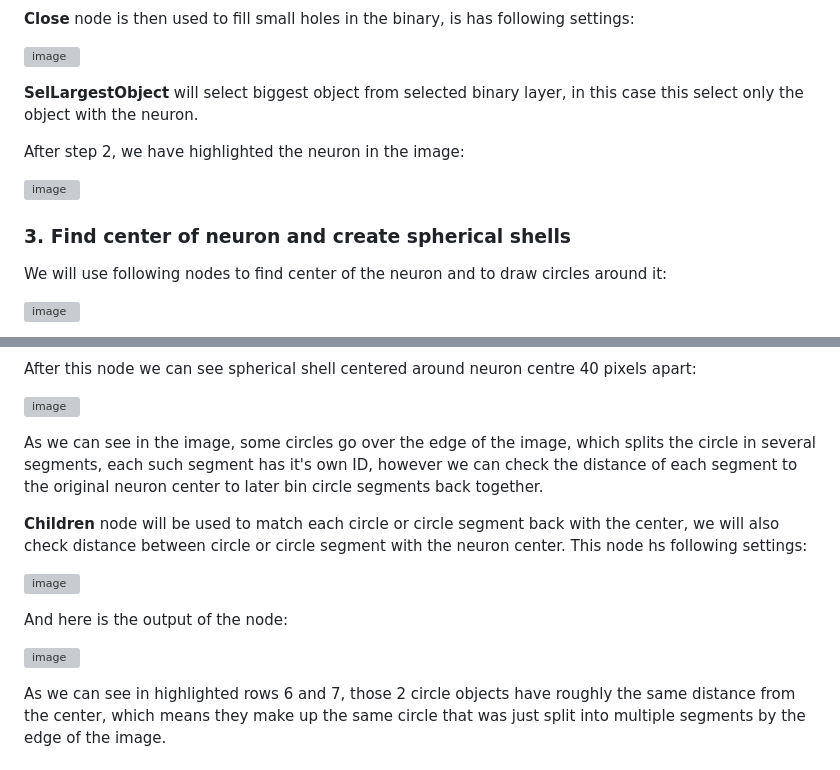
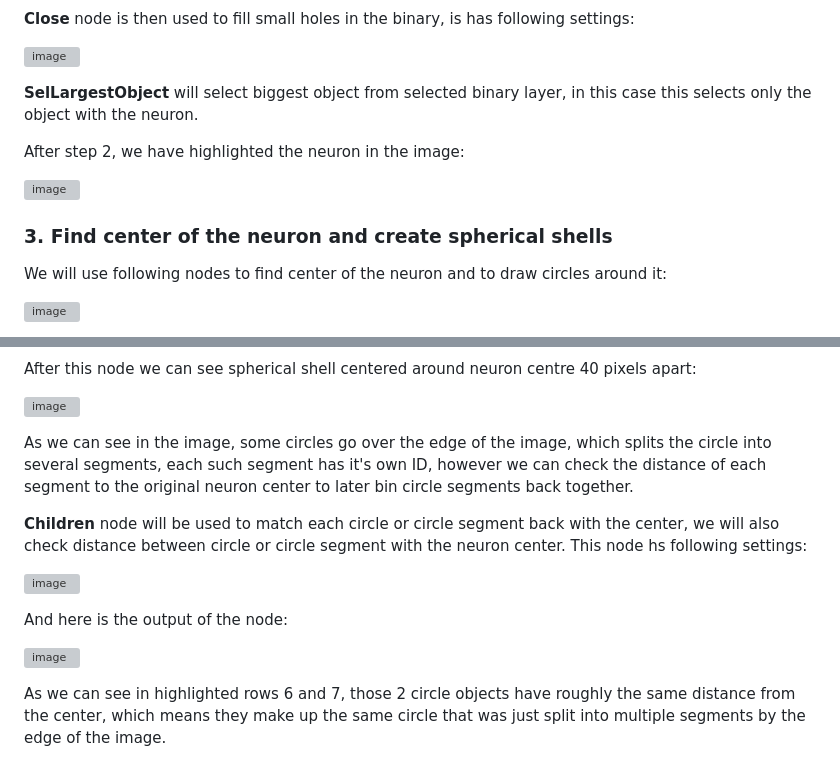
Before and after one commit to Laboratory-Imaging/Laboratory-Imaging.github.io, a Markdown page: GA3-examples/28-Sholl_Analysis/README.md, 2 parts joined by grey strips. Rendered like a GitHub page; grey boxes are pictures that could not be loaded.

```diff
--- a/GA3-examples/28-Sholl_Analysis/README.md
+++ b/GA3-examples/28-Sholl_Analysis/README.md
@@ -69,13 +69,13 @@ Detecting neuron in the image will be done with following nodes:
 
 ![image](./images/22_close_settings.png "Image 8 - Close settings")
 
-**SelLargestObject** will select biggest object from selected binary layer, in this case this select only the object with the neuron.
+**SelLargestObject** will select biggest object from selected binary layer, in this case this selects only the object with the neuron.
 
 After step 2, we have highlighted the neuron in the image:
 
 ![image](./images/23_result.png "Image 9 - Highlighted neuron")
 
-### 3. Find center of neuron and create spherical shells
+### 3. Find center of the neuron and create spherical shells
 
 We will use following nodes to find center of the neuron and to draw circles around it:
 
@@ -119,7 +119,7 @@ After this node we can see spherical shell centered around neuron centre 40 pixe
 
 ![image](./images/38_dilate_result.png "Image 18 - Dilate result")
 
-As we can see in the image, some circles go over the edge of the image, which splits the circle in several segments, each such segment has it's own ID, however we can check the distance of each segment to the original neuron center to later bin circle segments back together.
+As we can see in the image, some circles go over the edge of the image, which splits the circle into several segments, each such segment has it's own ID, however we can check the distance of each segment to the original neuron center to later bin circle segments back together.
 
 **Children** node will be used to match each circle or circle segment back with the center, we will also check distance between circle or circle segment with the neuron center. This node hs following settings:
 
```
Also changed, not shown: other parts of GA3-examples/28-Sholl_Analysis/README.md (+2 -2 lines).
